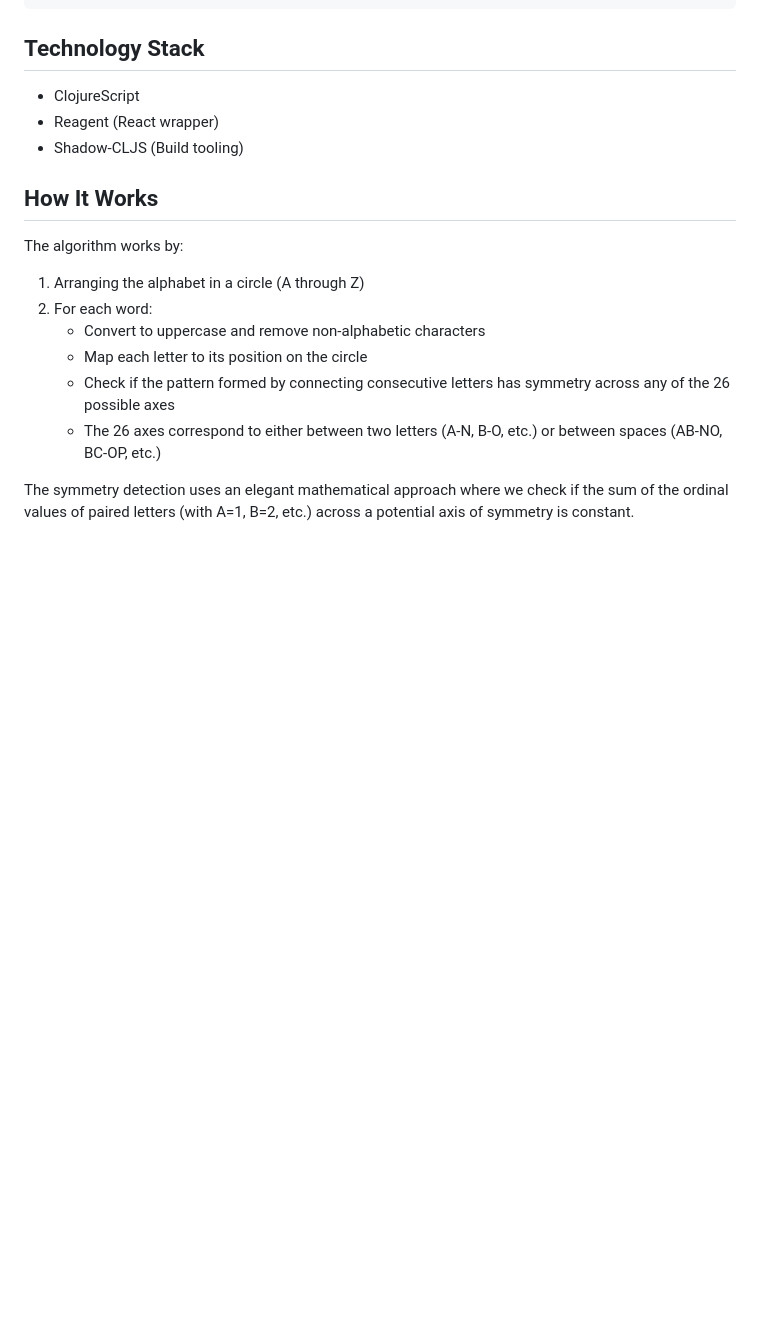
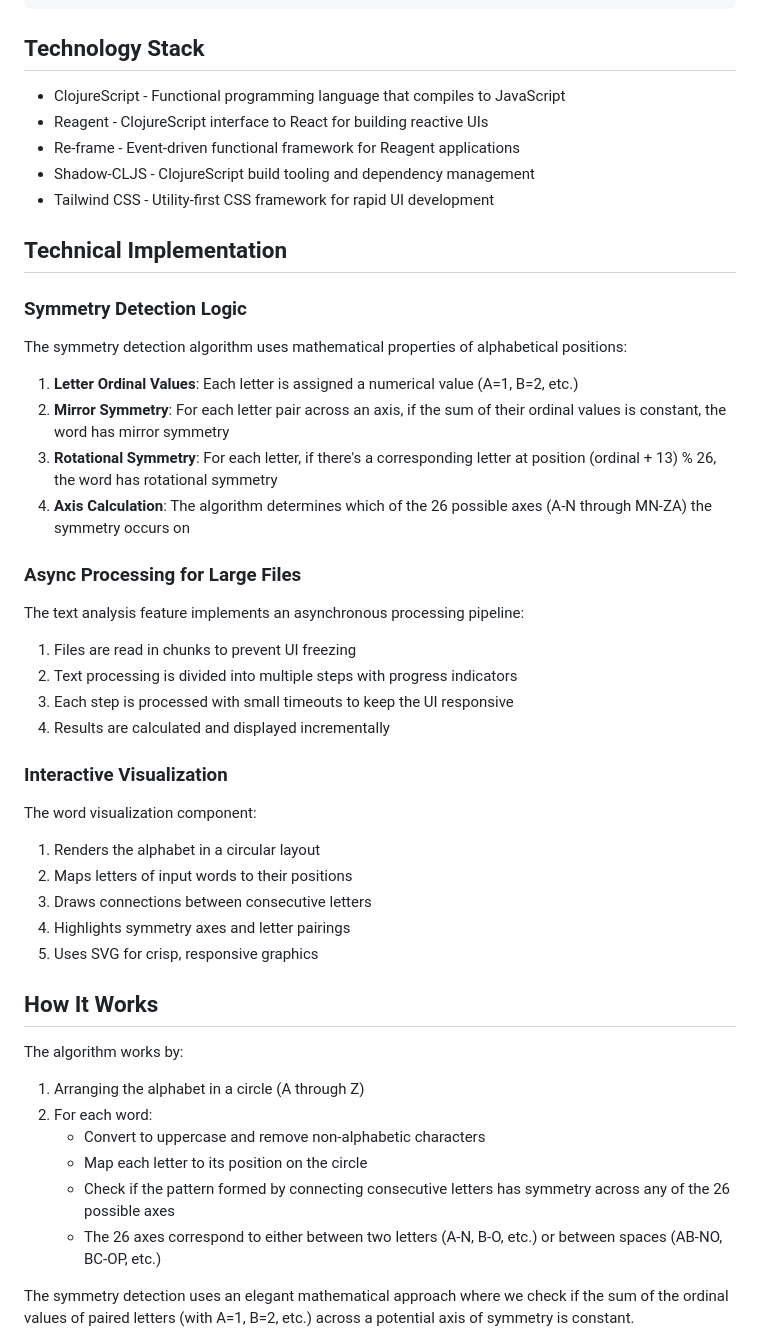
Before and after one commit to Tok/wizmetria-web, a Markdown page: README.md, the part around one of its changes. Rendered like a GitHub page; blank space fills up the shorter version.

Commit message:
Add Claude 3.7 Sonnet vibe coding credit and more technical details to README

```diff
--- a/README.md
+++ b/README.md
@@ -166,9 +166,41 @@ npm run build
 
 ## Technology Stack
 
-- ClojureScript
-- Reagent (React wrapper)
-- Shadow-CLJS (Build tooling)
+- ClojureScript - Functional programming language that compiles to JavaScript
+- Reagent - ClojureScript interface to React for building reactive UIs
+- Re-frame - Event-driven functional framework for Reagent applications
+- Shadow-CLJS - ClojureScript build tooling and dependency management
+- Tailwind CSS - Utility-first CSS framework for rapid UI development
+
+## Technical Implementation
+
+### Symmetry Detection Logic
+
+The symmetry detection algorithm uses mathematical properties of alphabetical positions:
+
+1. **Letter Ordinal Values**: Each letter is assigned a numerical value (A=1, B=2, etc.)
+2. **Mirror Symmetry**: For each letter pair across an axis, if the sum of their ordinal values is constant, the word has mirror symmetry
+3. **Rotational Symmetry**: For each letter, if there's a corresponding letter at position (ordinal + 13) % 26, the word has rotational symmetry
+4. **Axis Calculation**: The algorithm determines which of the 26 possible axes (A-N through MN-ZA) the symmetry occurs on
+
+### Async Processing for Large Files
+
+The text analysis feature implements an asynchronous processing pipeline:
+
+1. Files are read in chunks to prevent UI freezing
+2. Text processing is divided into multiple steps with progress indicators
+3. Each step is processed with small timeouts to keep the UI responsive
+4. Results are calculated and displayed incrementally
+
+### Interactive Visualization
+
+The word visualization component:
+
+1. Renders the alphabet in a circular layout
+2. Maps letters of input words to their positions
+3. Draws connections between consecutive letters
+4. Highlights symmetry axes and letter pairings
+5. Uses SVG for crisp, responsive graphics
 
 ## How It Works
 
```
Also changed, not shown: other parts of README.md (+7 -1 lines).
